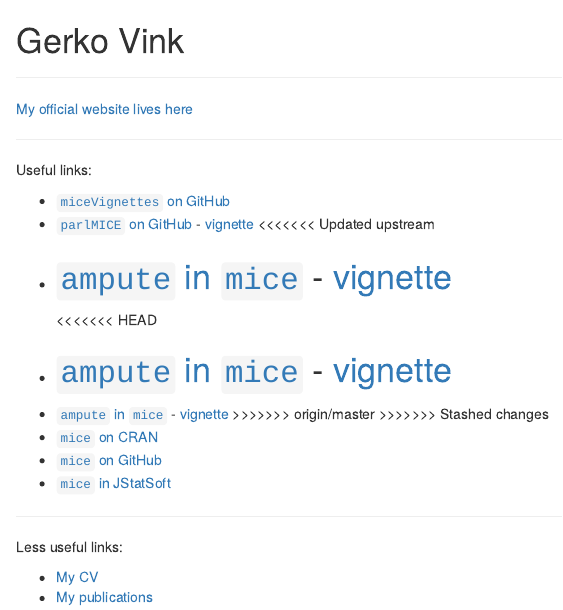
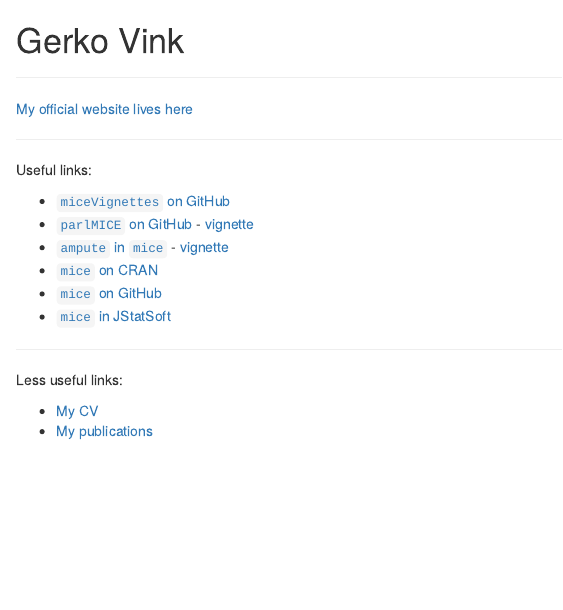
Before and after one commit to gerkovink/gerkovink.github.io, an R Markdown document (index.Rmd): the page in a window 1100 px wide, from its top. Rendered offline with R 4.5, knitr and Pandoc, with nearby package versions.

Commit message:
Updated link

```diff
--- a/index.Rmd
+++ b/index.Rmd
@@ -10,15 +10,7 @@ Useful links:
 
 - [`miceVignettes` on GitHub](https://gerkovink.github.io/miceVignettes/)
 - [`parlMICE` on GitHub](https://github.com/gerkovink/parlMICE) - [vignette](https://gerkovink.github.io/parlMICE/Vignette_parlMICE.html)
-<<<<<<< Updated upstream
-- [`ampute` in `mice`](https://github.com/stefvanbuuren/mice/blob/ampute/R/Ampute.R) - [vignette]( https://github.com/RianneSchouten/Amputation_with_Ampute/blob/master/Vignette/ampute.html)
-=======
-<<<<<<< HEAD
 - [`ampute` in `mice`](https://github.com/stefvanbuuren/mice/blob/ampute/R/Ampute.R) - [vignette](https://gerkovink.github.io/Amputation_with_Ampute/Vignette/ampute.html)
-=======
-- [`ampute` in `mice`](https://github.com/stefvanbuuren/mice/blob/ampute/R/Ampute.R) - [vignette]( https://github.com/RianneSchouten/Amputation_with_Ampute/blob/master/Vignette/ampute.html)
->>>>>>> origin/master
->>>>>>> Stashed changes
 - [`mice` on CRAN](https://cran.r-project.org/web/packages/mice/index.html)
 - [`mice` on GitHub](https://github.com/stefvanbuuren/mice)
 - [`mice` in JStatSoft](https://www.jstatsoft.org/article/view/v045i03)
```
